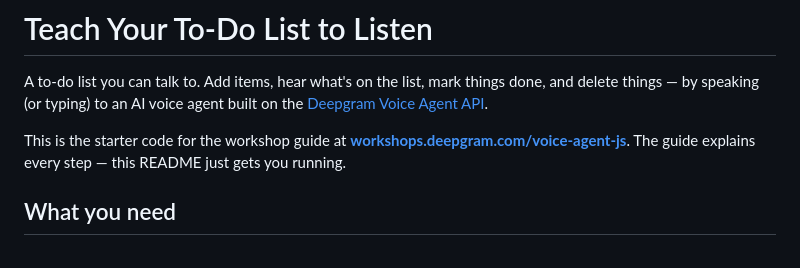
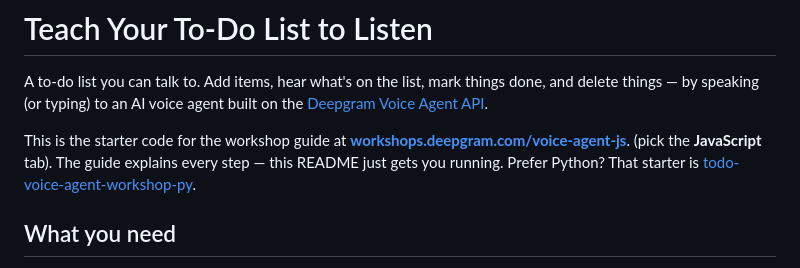
Before and after one commit to deepgram-devs/todo-voice-agent-workshop, a Markdown page: README.md, the part around the change. Drawn GitHub-style.

Commit message:
docs: guide moved to workshops.deepgram.com/todo-voice-agent; point at the Python starter
Co-Authored-By: Claude Fable 5.1 <noreply@anthropic.com>

```diff
--- a/README.md
+++ b/README.md
@@ -6,7 +6,9 @@ on the [Deepgram Voice Agent API](https://developers.deepgram.com/docs/voice-age
 
 This is the starter code for the workshop guide at
 **[workshops.deepgram.com/voice-agent-js](https://workshops.deepgram.com/voice-agent-js/overview)**.
-The guide explains every step — this README just gets you running.
+(pick the **JavaScript** tab). The guide explains every step — this README just
+gets you running. Prefer Python? That starter is
+[todo-voice-agent-workshop-py](https://github.com/deepgram-devs/todo-voice-agent-workshop-py).
 
 ## What you need
 
```
